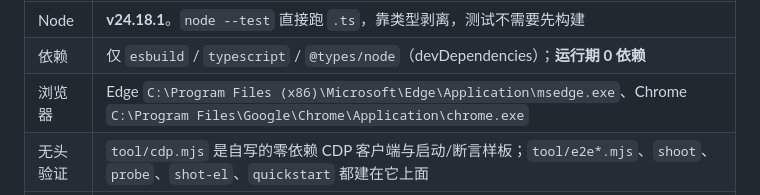
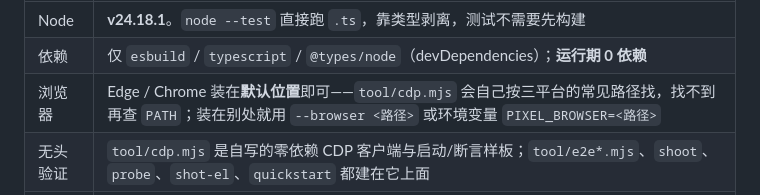
Before and after one commit to mikun042/pixquilt, a Markdown page: docs/开发.md, the part around the change. Rendered like a GitHub page.

Commit message:
chore: 清掉文档与注释里的本机路径痕迹
5 处写死的本机绝对路径泛化为占位符（`file:///F:/<项目目录>/src/io/node-png.ts` 等）——
保留"别把绝对路径写进脚本，换盘符/换机器直接崩"这条教训，去掉本机目录名。
`tool/icons/pixel-gen.mjs`、`tool/verify-sections.mjs`、`docs/架构.md`、`docs/开发.md` 各一处。

`docs/开发.md`「环境事实」表里那两行浏览器安装路径（本机盘符 + 安装目录）改为说明
自动探测规则：`tool/cdp.mjs` 自己按三平台常见位置找、再查 `PATH`，装在别处用
`--browser` / `PIXEL_BROWSER`——这才是对读者有用的信息，本机路径对别人没有意义。

改后复扫：无 `C:\Users\...`、无邮箱、无设备名；剩下的盘符串只有 `F:/<项目目录>`
这种占位符本身。仓库里唯一与本机/署名相关的字符串只剩 `LICENSE` 的版权署名，
属有意保留（公开仓库需要版权持有人，且用的是公开 handle）。

验证：改的都是注释与文档，`src/` 未动，单文件产物不受影响；仍跑一遍 `npm run verify` 确认。

```diff
--- a/docs/开发.md
+++ b/docs/开发.md
@@ -20,7 +20,7 @@ npm run verify     # 全绿才算通过（下面 §3 说明每一项是什么）
 |---|---|
 | Node | **v24.18.1**。`node --test` 直接跑 `.ts`，靠类型剥离，测试不需要先构建 |
 | 依赖 | 仅 `esbuild` / `typescript` / `@types/node`（devDependencies）；**运行期 0 依赖** |
-| 浏览器 | Edge `C:\Program Files (x86)\Microsoft\Edge\Application\msedge.exe`、Chrome `C:\Program Files\Google\Chrome\Application\chrome.exe` |
+| 浏览器 | Edge / Chrome 装在**默认位置**即可——`tool/cdp.mjs` 会自己按三平台的常见路径找，找不到再查 `PATH`；装在别处就用 `--browser <路径>` 或环境变量 `PIXEL_BROWSER=<路径>` |
 | 无头验证 | `tool/cdp.mjs` 是自写的零依赖 CDP 客户端与启动/断言样板；`tool/e2e*.mjs`、`shoot`、`probe`、`shot-el`、`quickstart` 都建在它上面 |
 | git 路径显示 | 仓库里有中文文件名（`docs/开发.md` 等），而 git 默认 `core.quotePath=true`，会把它们输出成八进制转义（`"docs/\345\274\200\345\217\221.md"`）——`status` / `diff --name-only` 都难读、也难粘进别处。设一次 `git config core.quotePath false` 即可（纯显示层，不动任何字节）。**这是本机配置、不随仓库分发，每台新机器要自己设**；想让所有仓库都生效就用 `--global` |
 
```
